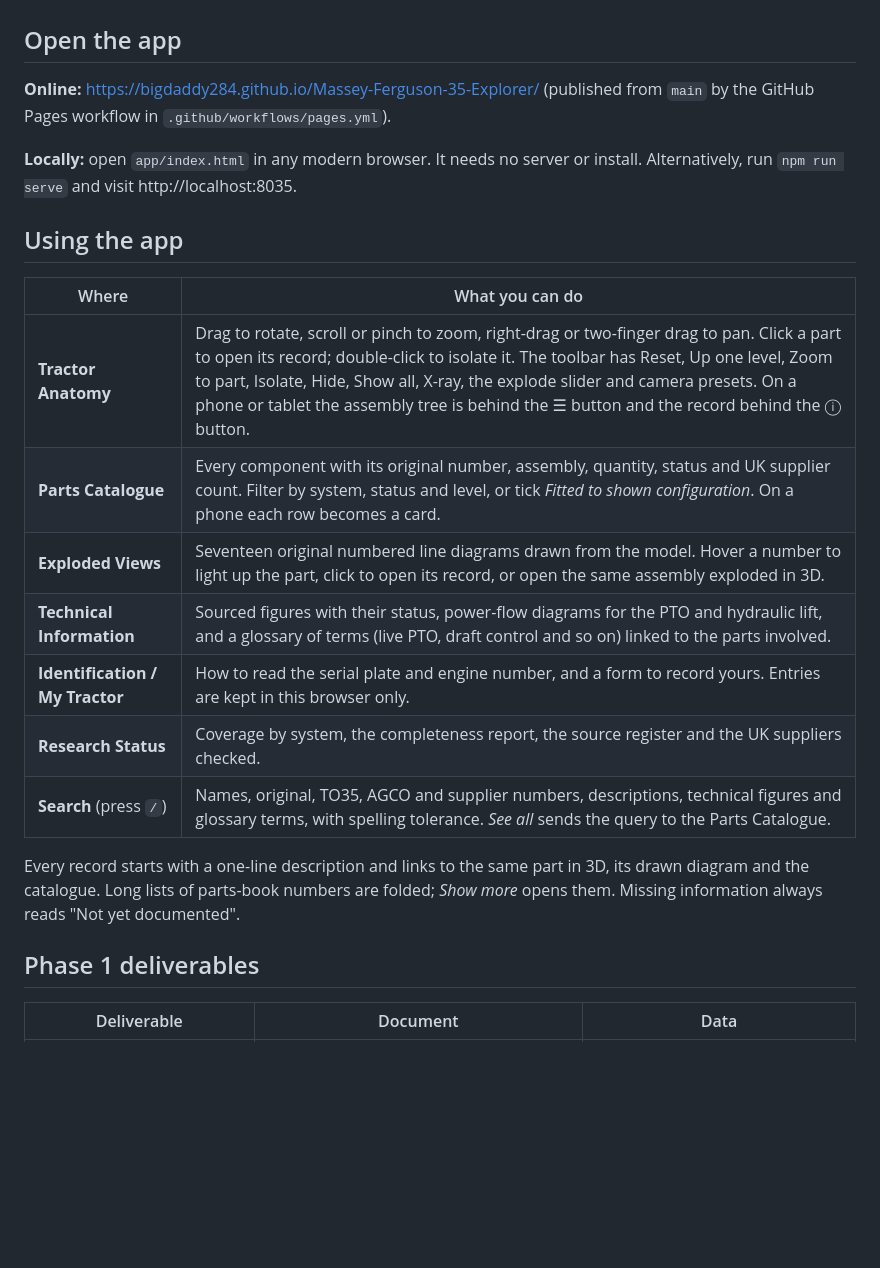
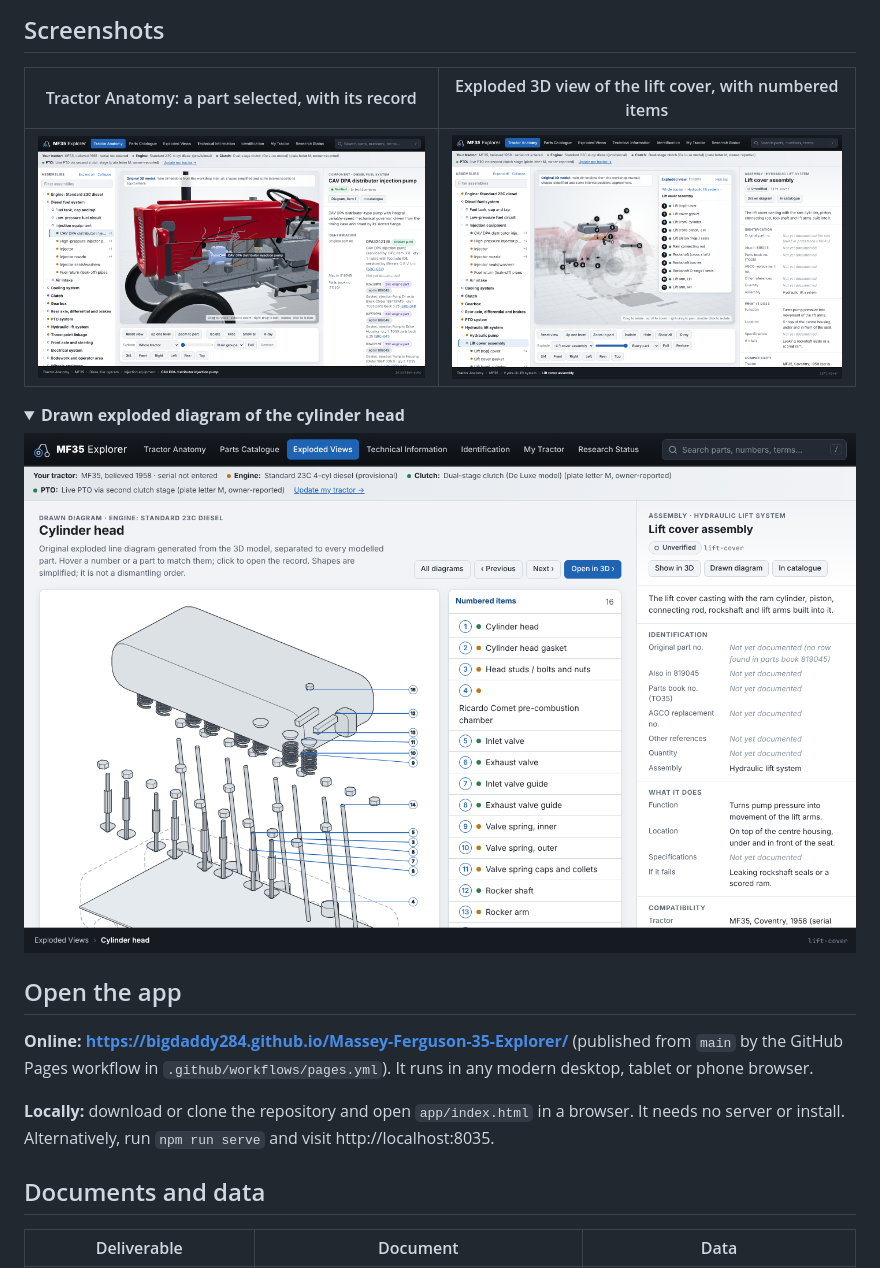
Before and after one commit to BigDaddy284/Massey-Ferguson-35-Explorer, a Markdown page: README.md, the part around one of its changes. Rendered like a GitHub page; pictures changed too: docs/screenshots/anatomy-injection-pump.png (added), docs/screenshots/diagram-cylinder-head.png (added), docs/screenshots/exploded-lift-cover.png (added); folded sections open; blank space fills up the shorter version.

```diff
--- a/README.md
+++ b/README.md
@@ -7,29 +64,25 @@ An interactive digital anatomy and parts catalogue for a **1958 Massey Ferguson
+## Screenshots
+
+| Tractor Anatomy: a part selected, with its record | Exploded 3D view of the lift cover, with numbered items |
+| --- | --- |
+| ![The anatomy view with the CAV DPA injection pump selected, pinned with its name on the 3D model, and its record on the right](docs/screenshots/anatomy-injection-pump.png) | ![The lift cover assembly exploded in 3D, with eleven numbered callouts and the matching parts list](docs/screenshots/exploded-lift-cover.png) |
+
+<details>
+<summary><b>Drawn exploded diagram of the cylinder head</b></summary>
+
+![An original numbered line diagram of the cylinder head, generated from the 3D model, with sixteen numbered items](docs/screenshots/diagram-cylinder-head.png)
+
+</details>
 
 ## Open the app
 
-**Online:** https://bigdaddy284.github.io/Massey-Ferguson-35-Explorer/ (published from `main` by the
-GitHub Pages workflow in `.github/workflows/pages.yml`).
+**Online:** **https://bigdaddy284.github.io/Massey-Ferguson-35-Explorer/** (published from `main` by the GitHub
+Pages workflow in `.github/workflows/pages.yml`). It runs in any modern desktop, tablet or phone browser.
 
-**Locally:** open `app/index.html` in any modern browser. It needs no server or install. Alternatively,
-run `npm run serve` and visit http://localhost:8035.
+**Locally:** download or clone the repository and open `app/index.html` in a browser. It needs no server or
+install. Alternatively, run `npm run serve` and visit http://localhost:8035.
 
-## Using the app
-
-| Where | What you can do |
-|---|---|
-| **Tractor Anatomy** | Drag to rotate, scroll or pinch to zoom, right-drag or two-finger drag to pan. Click a part to open its record; double-click to isolate it. The toolbar has Reset, Up one level, Zoom to part, Isolate, Hide, Show all, X-ray, the explode slider and camera presets. On a phone or tablet the assembly tree is behind the ☰ button and the record behind the ⓘ button. |
-| **Parts Catalogue** | Every component with its original number, assembly, quantity, status and UK supplier count. Filter by system, status and level, or tick *Fitted to shown configuration*. On a phone each row becomes a card. |
-| **Exploded Views** | Seventeen original numbered line diagrams drawn from the model. Hover a number to light up the part, click to open its record, or open the same assembly exploded in 3D. |
-| **Technical Information** | Sourced figures with their status, power-flow diagrams for the PTO and hydraulic lift, and a glossary of terms (live PTO, draft control and so on) linked to the parts involved. |
-| **Identification / My Tractor** | How to read the serial plate and engine number, and a form to record yours. Entries are kept in this browser only. |
-| **Research Status** | Coverage by system, the completeness report, the source register and the UK suppliers checked. |
-| **Search** (press `/`) | Names, original, TO35, AGCO and supplier numbers, descriptions, technical figures and glossary terms, with spelling tolerance. *See all* sends the query to the Parts Catalogue. |
-
-Every record starts with a one-line description and links to the same part in 3D, its drawn diagram and the
-catalogue. Long lists of parts-book numbers are folded; *Show more* opens them. Missing information always reads
-"Not yet documented".
-
-## Phase 1 deliverables
+## Documents and data
 
 | Deliverable | Document | Data |
 |---|---|---|
```
Also changed, not shown: other parts of README.md (+93 -7 lines), docs/screenshots/model-three-quarter.png (added), 2 other files.
